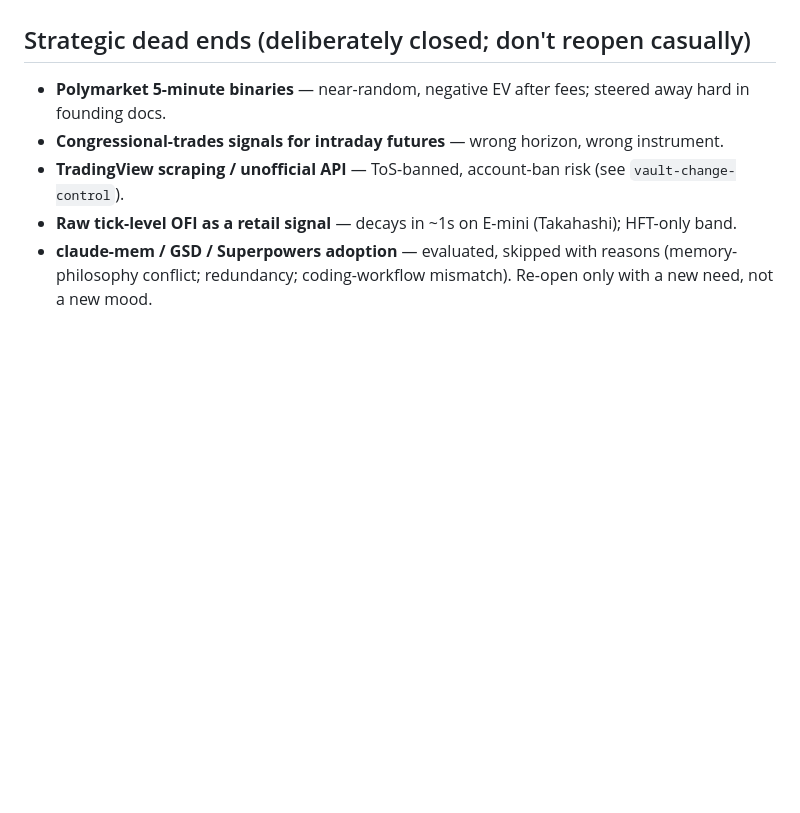
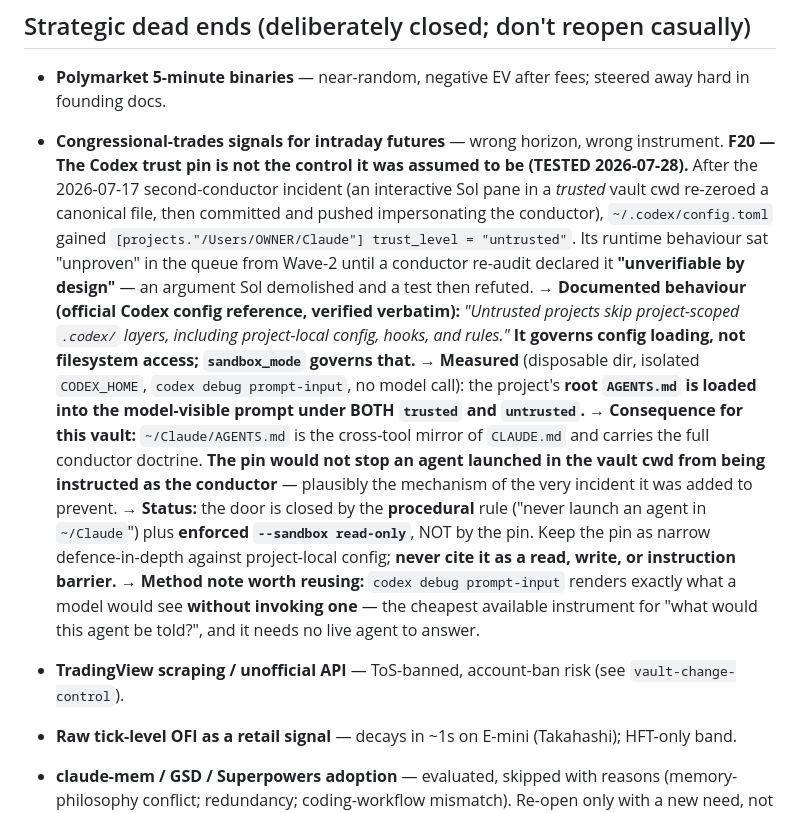
Before and after one commit to TraceBrown/popperwick, a Markdown page: skills/vault-failure-archaeology/SKILL.md, the part around the change. Rendered like a GitHub page; blank space fills up the shorter version.

Commit message:
F20 recorded — the Codex trust pin is not the control it was assumed to be, now TESTED rather than assumed. Documented behaviour verified verbatim in the official config reference (untrusted projects skip project-scoped .codex layers: config, hooks, rules) and measured empirically with a disposable dir, isolated CODEX_HOME and 'codex debug prompt-input' (no model call): the project's ROOT AGENTS.md loads into the model-visible prompt under BOTH trusted and untrusted. Consequence for this vault: ~/Claude/AGENTS.md is the cross-tool mirror of CLAUDE.md carrying the full conductor doctrine, so the pin would not stop an agent launched in the vault cwd from being instructed AS THE CONDUCTOR — plausibly the mechanism of the 2026-07-17 incident the pin was added to prevent. The door is closed by the procedural no-vault-CWD rule plus enforced --sandbox read-only, NOT by the pin; keep it as narrow defence-in-depth against project-local config and never cite it as a read, write, or instruction barrier. Also records a reusable method: 'codex debug prompt-input' renders exactly what a model would see without invoking one — the cheapest instrument for 'what would this agent be told?', requiring no live agent to answer. Conduct on Fable 5.

```diff
--- a/skills/vault-failure-archaeology/SKILL.md
+++ b/skills/vault-failure-archaeology/SKILL.md
@@ -55,6 +55,32 @@ Settled battles. Check here before spending tokens re-deriving any of these. For
 
 - **Polymarket 5-minute binaries** — near-random, negative EV after fees; steered away hard in founding docs.
 - **Congressional-trades signals for intraday futures** — wrong horizon, wrong instrument.
+**F20 — The Codex trust pin is not the control it was assumed to be (TESTED 2026-07-28).**
+After the 2026-07-17 second-conductor incident (an interactive Sol pane in a *trusted*
+vault cwd re-zeroed a canonical file, then committed and pushed impersonating the
+conductor), `~/.codex/config.toml` gained
+`[projects."/Users/OWNER/Claude"] trust_level = "untrusted"`. Its runtime
+behaviour sat "unproven" in the queue from Wave-2 until a conductor re-audit declared
+it **"unverifiable by design"** — an argument Sol demolished and a test then refuted.
+→ **Documented behaviour (official Codex config reference, verified verbatim):**
+*"Untrusted projects skip project-scoped `.codex/` layers, including project-local
+config, hooks, and rules."* **It governs config loading, not filesystem access;
+`sandbox_mode` governs that.**
+→ **Measured** (disposable dir, isolated `CODEX_HOME`, `codex debug prompt-input`, no
+model call): the project's **root `AGENTS.md` is loaded into the model-visible prompt
+under BOTH `trusted` and `untrusted`.**
+→ **Consequence for this vault:** `~/Claude/AGENTS.md` is the cross-tool mirror of
+`CLAUDE.md` and carries the full conductor doctrine. **The pin would not stop an agent
+launched in the vault cwd from being instructed as the conductor** — plausibly the
+mechanism of the very incident it was added to prevent.
+→ **Status:** the door is closed by the **procedural** rule ("never launch an agent in
+`~/Claude`") plus **enforced `--sandbox read-only`**, NOT by the pin. Keep the pin as
+narrow defence-in-depth against project-local config; **never cite it as a read,
+write, or instruction barrier.**
+→ **Method note worth reusing:** `codex debug prompt-input` renders exactly what a
+model would see **without invoking one** — the cheapest available instrument for
+"what would this agent be told?", and it needs no live agent to answer.
+
 - **TradingView scraping / unofficial API** — ToS-banned, account-ban risk (see `vault-change-control`).
 - **Raw tick-level OFI as a retail signal** — decays in ~1s on E-mini (Takahashi); HFT-only band.
 - **claude-mem / GSD / Superpowers adoption** — evaluated, skipped with reasons (memory-philosophy conflict; redundancy; coding-workflow mismatch). Re-open only with a new need, not a new mood.
```
